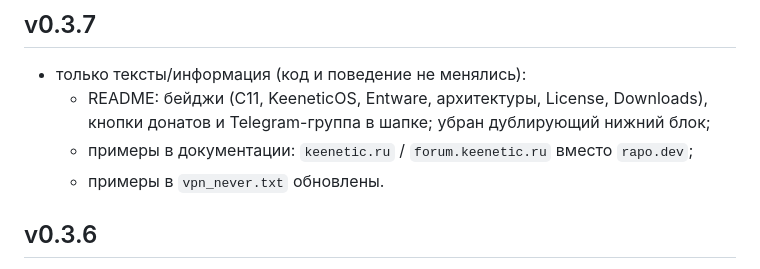
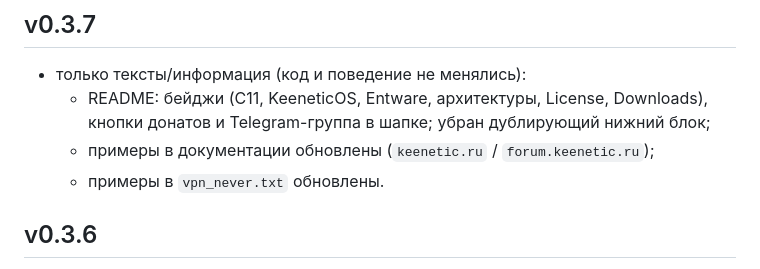
Before and after one commit to R17a/Susanin.Keenetic, a Markdown page: CHANGELOG.md, the part around the change. Rendered like a GitHub page.

Commit message:
docs: drop private server example from changelog

```diff
--- a/CHANGELOG.md
+++ b/CHANGELOG.md
@@ -64,7 +64,7 @@
 - только тексты/информация (код и поведение не менялись):
   - README: бейджи (C11, KeeneticOS, Entware, архитектуры, License, Downloads),
     кнопки донатов и Telegram-группа в шапке; убран дублирующий нижний блок;
-  - примеры в документации: `keenetic.ru` / `forum.keenetic.ru` вместо `rapo.dev`;
+  - примеры в документации обновлены (`keenetic.ru` / `forum.keenetic.ru`);
   - примеры в `vpn_never.txt` обновлены.
 
 ## v0.3.6
```
